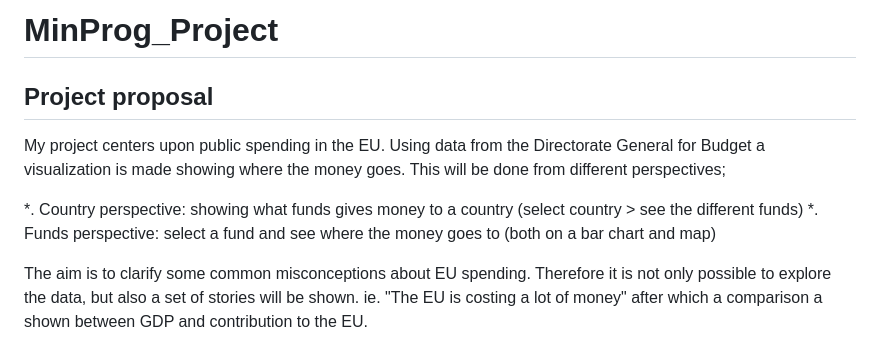
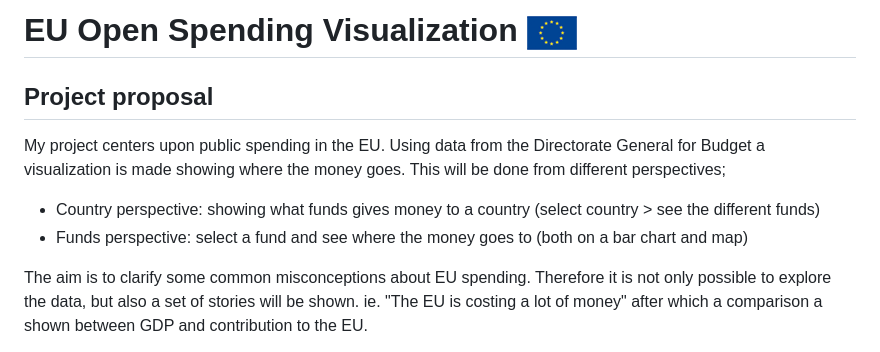
Before and after one commit to oekeur/MinProg_Project, a Markdown page: README.md, the part around the change. Drawn GitHub-style; pictures changed too: doc/euflag.gif (added).

Commit message:
Rename project

```diff
--- a/README.md
+++ b/README.md
@@ -1,10 +1,10 @@
-# MinProg_Project
+# EU Open Spending Visualization ![Flag](/doc/euflag.gif)
 
 ## Project proposal
 My project centers upon public spending in the EU. Using data from the Directorate General for Budget a visualization is made showing where the money goes. This will be done from different perspectives;
 
-*. Country perspective: showing what funds gives money to a country (select country > see the different funds)
-*. Funds perspective: select a fund and see where the money goes to (both on a bar chart and map)
+* Country perspective: showing what funds gives money to a country (select country > see the different funds)
+* Funds perspective: select a fund and see where the money goes to (both on a bar chart and map)
 
 The aim is to clarify some common misconceptions about EU spending. Therefore it is not only possible to explore the data, but also a set of stories will be shown. ie. "The EU is costing a lot of money" after which a comparison a shown between GDP and contribution to the EU.
 
```
Also changed, not shown: 4 other files.
